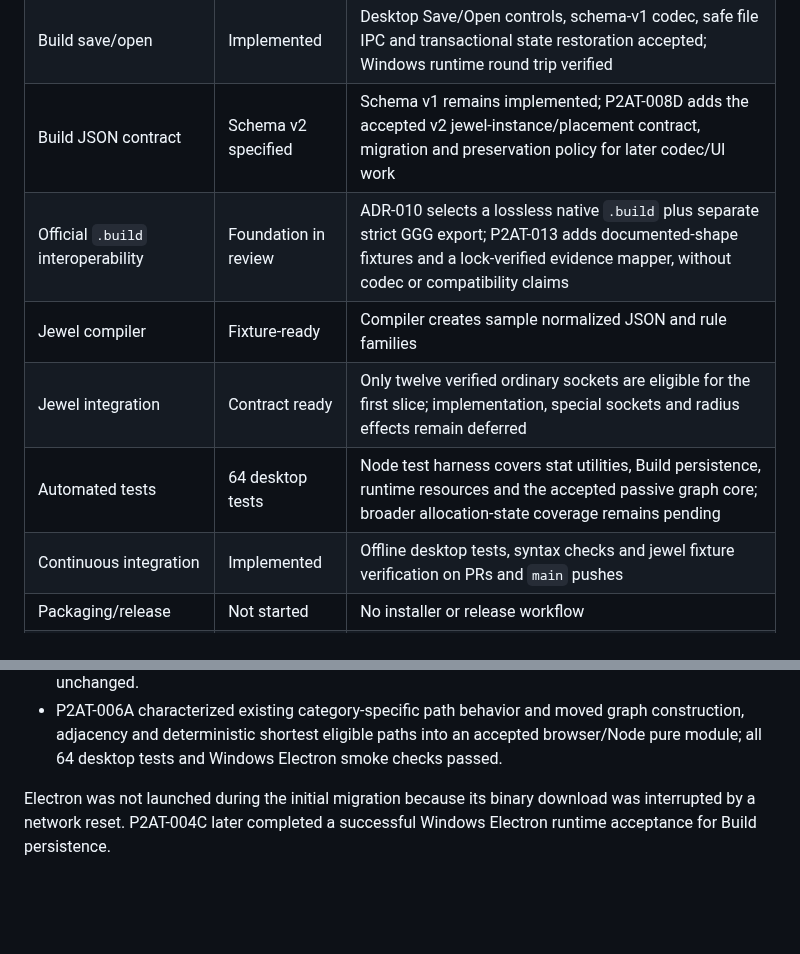
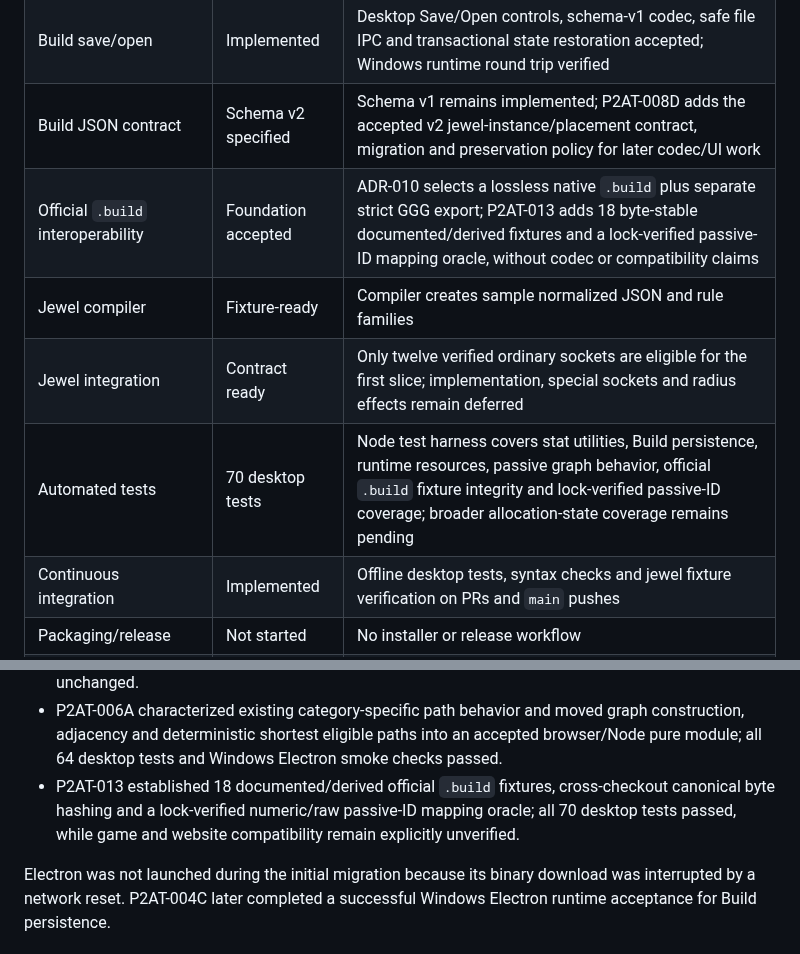
Before and after one commit to bibilabu-bot/poe2-agent-tools, a Markdown page: docs/PROJECT_STATUS.md, 2 parts joined by grey strips. Drawn GitHub-style; blank space fills up the shorter version.

Commit message:
docs(tasks): accept P2AT-013 interop foundation

```diff
--- a/docs/PROJECT_STATUS.md
+++ b/docs/PROJECT_STATUS.md
@@ -19,10 +19,10 @@ Build a maintainable, free-to-use and publicly released PoE2 desktop build plann
 | Local resource cache | Lock-integrated | Bundled and user-cache bytes are verified against ADR-007 before use; cache misses download immutable locked URLs |
 | Build save/open | Implemented | Desktop Save/Open controls, schema-v1 codec, safe file IPC and transactional state restoration accepted; Windows runtime round trip verified |
 | Build JSON contract | Schema v2 specified | Schema v1 remains implemented; P2AT-008D adds the accepted v2 jewel-instance/placement contract, migration and preservation policy for later codec/UI work |
-| Official `.build` interoperability | Foundation in review | ADR-010 selects a lossless native `.build` plus separate strict GGG export; P2AT-013 adds documented-shape fixtures and a lock-verified evidence mapper, without codec or compatibility claims |
+| Official `.build` interoperability | Foundation accepted | ADR-010 selects a lossless native `.build` plus separate strict GGG export; P2AT-013 adds 18 byte-stable documented/derived fixtures and a lock-verified passive-ID mapping oracle, without codec or compatibility claims |
 | Jewel compiler | Fixture-ready | Compiler creates sample normalized JSON and rule families |
 | Jewel integration | Contract ready | Only twelve verified ordinary sockets are eligible for the first slice; implementation, special sockets and radius effects remain deferred |
-| Automated tests | 64 desktop tests | Node test harness covers stat utilities, Build persistence, runtime resources and the accepted passive graph core; broader allocation-state coverage remains pending |
+| Automated tests | 70 desktop tests | Node test harness covers stat utilities, Build persistence, runtime resources, passive graph behavior, official `.build` fixture integrity and lock-verified passive-ID coverage; broader allocation-state coverage remains pending |
 | Continuous integration | Implemented | Offline desktop tests, syntax checks and jewel fixture verification on PRs and `main` pushes |
 | Packaging/release | Not started | No installer or release workflow |
 | Upstream data governance | Runtime integrated | ADR-007 and the validated 26-file canonical source lock govern Planner runtime identity and integrity; jewel compiler migration remains pending |
@@ -47,6 +47,7 @@ At migration time:
 - P2AT-005/P2AT-005A established ADR-007 and an accepted 26-file canonical source lock; 25 immutable GitHub entries were independently rehashed during controller acceptance, while the live PoE2DB page had already drifted and remains a manually reviewed auxiliary snapshot.
 - P2AT-005B migrated the Planner's eight core resources and eight class portraits to lock-derived immutable URLs with pre-use and pre-write integrity checks; compiler acquisition remains unchanged.
 - P2AT-006A characterized existing category-specific path behavior and moved graph construction, adjacency and deterministic shortest eligible paths into an accepted browser/Node pure module; all 64 desktop tests and Windows Electron smoke checks passed.
+- P2AT-013 established 18 documented/derived official `.build` fixtures, cross-checkout canonical byte hashing and a lock-verified numeric/raw passive-ID mapping oracle; all 70 desktop tests passed, while game and website compatibility remain explicitly unverified.
 
 Electron was not launched during the initial migration because its binary download was interrupted by a network reset. P2AT-004C later completed a successful Windows Electron runtime acceptance for Build persistence.
 
```
Also changed, not shown: docs/TASKS.md (+1 -1 lines).
